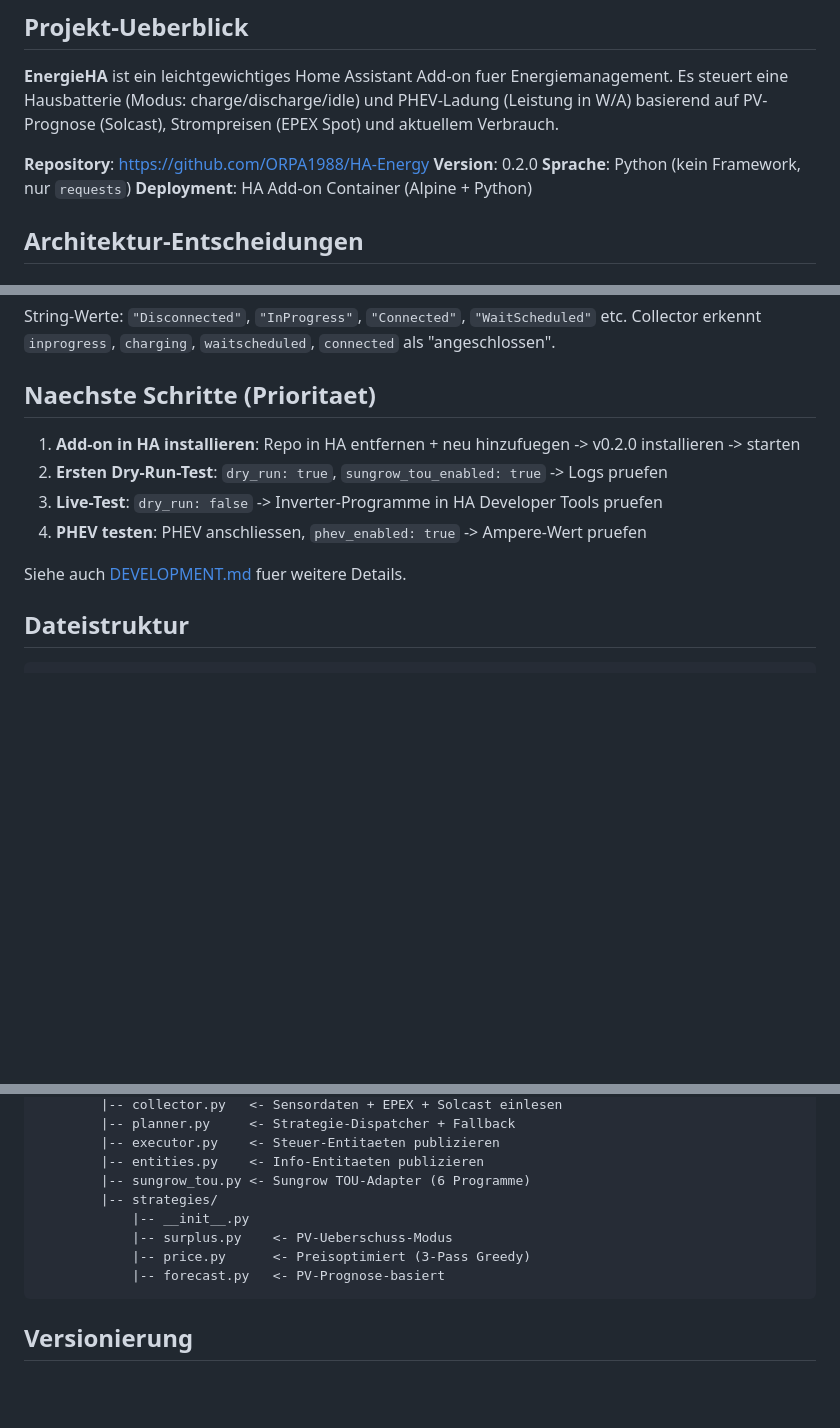
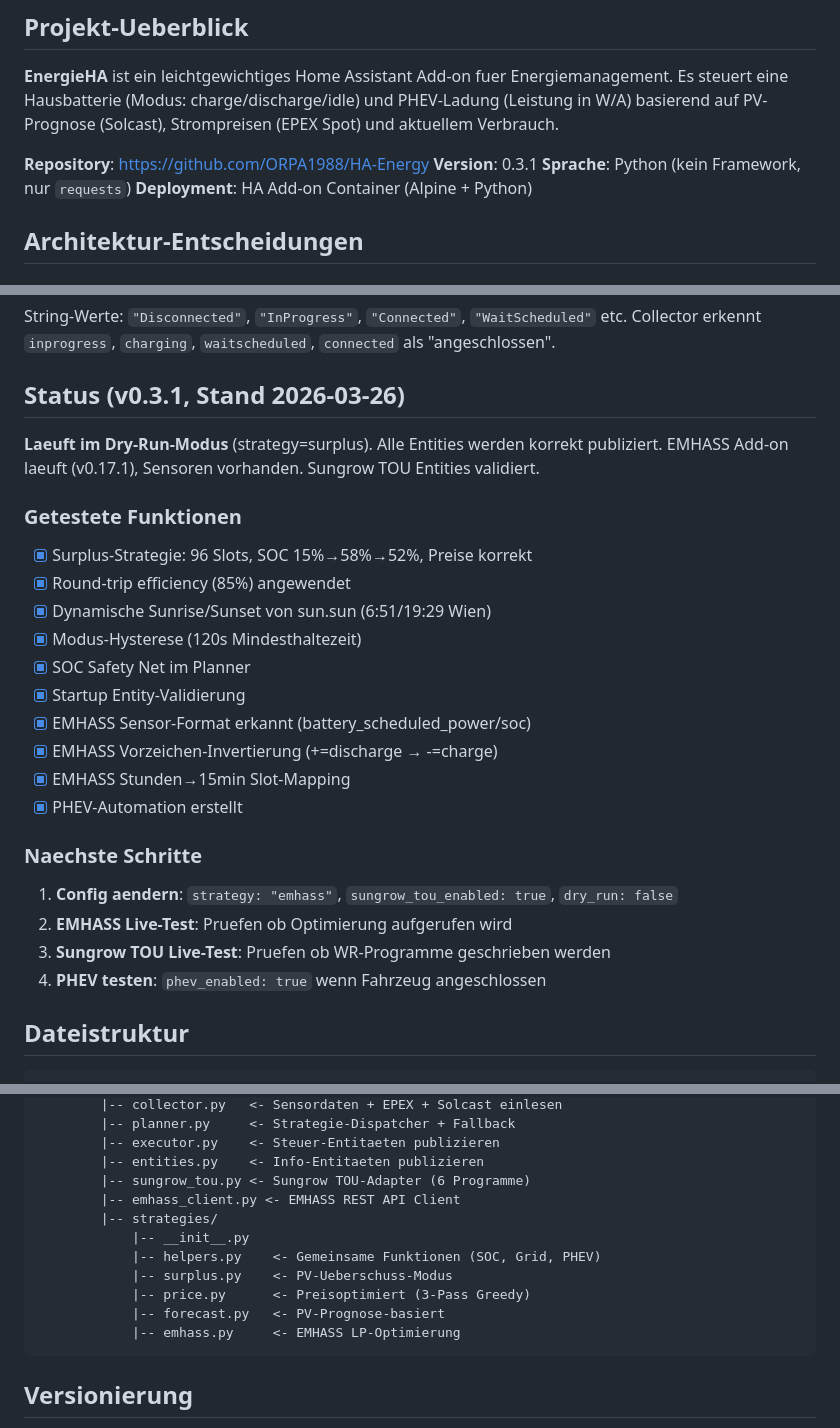
Before and after one commit to ORPA1988/HA-Energy, a Markdown page: CLAUDE.md, 3 parts joined by grey strips. Drawn GitHub-style; blank space fills up the shorter version.

Commit message:
Update CLAUDE.md: v0.3.1 status, new files, test results
Co-Authored-By: Claude Opus 4.6 (1M context) <noreply@anthropic.com>

````diff
--- a/CLAUDE.md
+++ b/CLAUDE.md
@@ -7,7 +7,7 @@
 **EnergieHA** ist ein leichtgewichtiges Home Assistant Add-on fuer Energiemanagement. Es steuert eine Hausbatterie (Modus: charge/discharge/idle) und PHEV-Ladung (Leistung in W/A) basierend auf PV-Prognose (Solcast), Strompreisen (EPEX Spot) und aktuellem Verbrauch.
 
 **Repository**: https://github.com/ORPA1988/HA-Energy
-**Version**: 0.2.0
+**Version**: 0.3.1
 **Sprache**: Python (kein Framework, nur `requests`)
 **Deployment**: HA Add-on Container (Alpine + Python)
 
@@ -134,14 +134,28 @@ WICHTIG: `pv_estimate` ist in **kW** (nicht W). Collector konvertiert automatisc
 String-Werte: `"Disconnected"`, `"InProgress"`, `"Connected"`, `"WaitScheduled"` etc.
 Collector erkennt `inprogress`, `charging`, `waitscheduled`, `connected` als "angeschlossen".
 
-## Naechste Schritte (Prioritaet)
+## Status (v0.3.1, Stand 2026-03-26)
 
-1. **Add-on in HA installieren**: Repo in HA entfernen + neu hinzufuegen -> v0.2.0 installieren -> starten
-2. **Ersten Dry-Run-Test**: `dry_run: true`, `sungrow_tou_enabled: true` -> Logs pruefen
-3. **Live-Test**: `dry_run: false` -> Inverter-Programme in HA Developer Tools pruefen
-4. **PHEV testen**: PHEV anschliessen, `phev_enabled: true` -> Ampere-Wert pruefen
+**Laeuft im Dry-Run-Modus** (strategy=surplus). Alle Entities werden korrekt publiziert.
+EMHASS Add-on laeuft (v0.17.1), Sensoren vorhanden. Sungrow TOU Entities validiert.
 
-Siehe auch [DEVELOPMENT.md](DEVELOPMENT.md#was-nicht-funktioniert--noch-fehlt) fuer weitere Details.
+### Getestete Funktionen
+- [x] Surplus-Strategie: 96 Slots, SOC 15%→58%→52%, Preise korrekt
+- [x] Round-trip efficiency (85%) angewendet
+- [x] Dynamische Sunrise/Sunset von sun.sun (6:51/19:29 Wien)
+- [x] Modus-Hysterese (120s Mindesthaltezeit)
+- [x] SOC Safety Net im Planner
+- [x] Startup Entity-Validierung
+- [x] EMHASS Sensor-Format erkannt (battery_scheduled_power/soc)
+- [x] EMHASS Vorzeichen-Invertierung (+=discharge → -=charge)
+- [x] EMHASS Stunden→15min Slot-Mapping
+- [x] PHEV-Automation erstellt
+
+### Naechste Schritte
+1. **Config aendern**: `strategy: "emhass"`, `sungrow_tou_enabled: true`, `dry_run: false`
+2. **EMHASS Live-Test**: Pruefen ob Optimierung aufgerufen wird
+3. **Sungrow TOU Live-Test**: Pruefen ob WR-Programme geschrieben werden
+4. **PHEV testen**: `phev_enabled: true` wenn Fahrzeug angeschlossen
 
 ## Dateistruktur
 
@@ -168,11 +182,14 @@ HA-Energy/
         |-- executor.py    <- Steuer-Entitaeten publizieren
         |-- entities.py    <- Info-Entitaeten publizieren
         |-- sungrow_tou.py <- Sungrow TOU-Adapter (6 Programme)
+        |-- emhass_client.py <- EMHASS REST API Client
         |-- strategies/
             |-- __init__.py
+            |-- helpers.py    <- Gemeinsame Funktionen (SOC, Grid, PHEV)
             |-- surplus.py    <- PV-Ueberschuss-Modus
             |-- price.py      <- Preisoptimiert (3-Pass Greedy)
             |-- forecast.py   <- PV-Prognose-basiert
+            |-- emhass.py     <- EMHASS LP-Optimierung
 ```
 
 ## Versionierung
````
